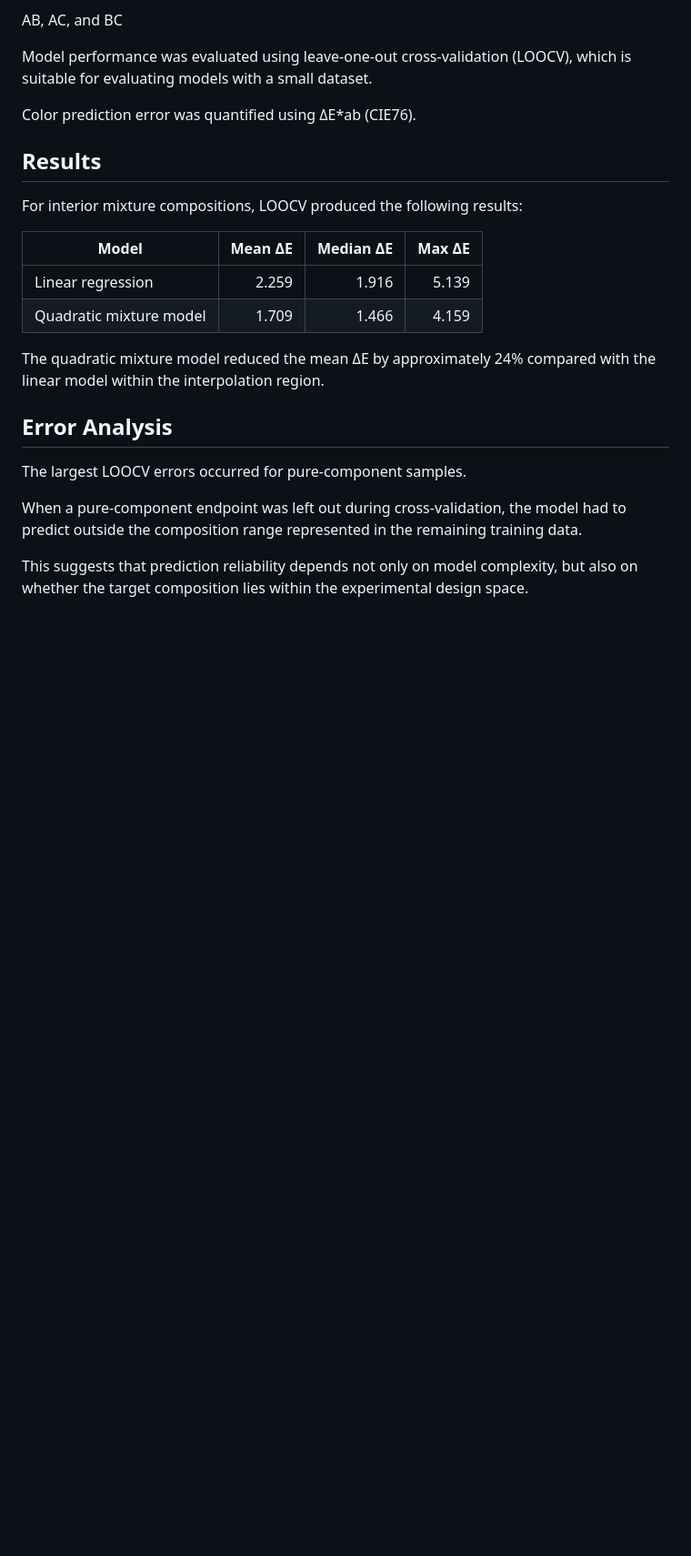
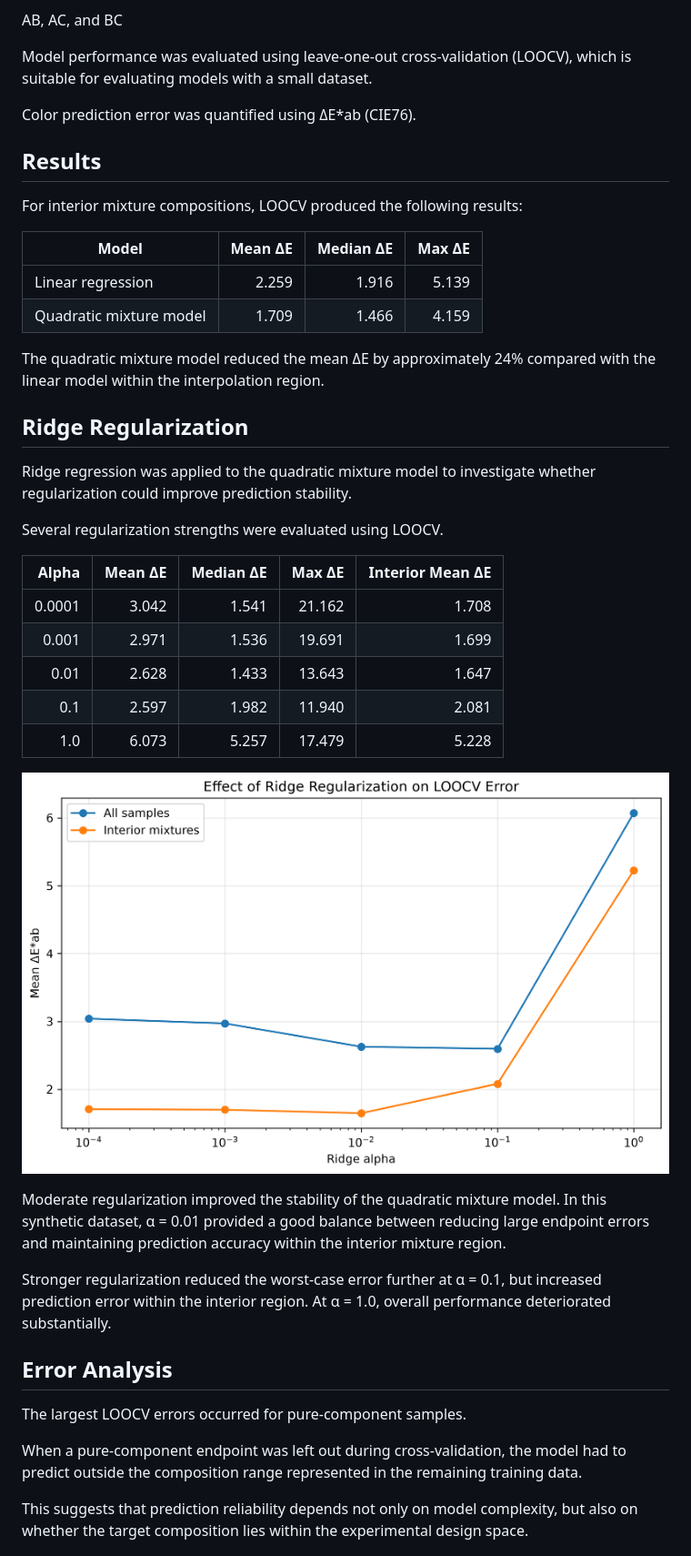
Before and after one commit to hitomikumagai/color-dispersions-color-prediction-, a Markdown page: README.md, the part around one of its changes. Shown at 91% size. GitHub-like rendering; pictures changed too: figures/ridge_alpha_comparison.png (added); blank space fills up the shorter version.

Commit message:
Add Ridge regression analysis

```diff
--- a/README.md
+++ b/README.md
@@ -60,6 +61,26 @@ For interior mixture compositions, LOOCV produced the following results:
 | Quadratic mixture model | 1.709 | 1.466 | 4.159 |
 
 The quadratic mixture model reduced the mean ΔE by approximately 24% compared with the linear model within the interpolation region.
+
+## Ridge Regularization
+
+Ridge regression was applied to the quadratic mixture model to investigate whether regularization could improve prediction stability.
+
+Several regularization strengths were evaluated using LOOCV.
+
+| Alpha | Mean ΔE | Median ΔE | Max ΔE | Interior Mean ΔE |
+|---:|---:|---:|---:|---:|
+| 0.0001 | 3.042 | 1.541 | 21.162 | 1.708 |
+| 0.001 | 2.971 | 1.536 | 19.691 | 1.699 |
+| 0.01 | 2.628 | 1.433 | 13.643 | 1.647 |
+| 0.1 | 2.597 | 1.982 | 11.940 | 2.081 |
+| 1.0 | 6.073 | 5.257 | 17.479 | 5.228 |
+
+![Effect of Ridge Regularization](figures/ridge_alpha_comparison.png)
+
+Moderate regularization improved the stability of the quadratic mixture model. In this synthetic dataset, α = 0.01 provided a good balance between reducing large endpoint errors and maintaining prediction accuracy within the interior mixture region.
+
+Stronger regularization reduced the worst-case error further at α = 0.1, but increased prediction error within the interior region. At α = 1.0, overall performance deteriorated substantially.
 
 ## Error Analysis
 
```
Also changed, not shown: other parts of README.md (+7 -5 lines), 1 other file.
